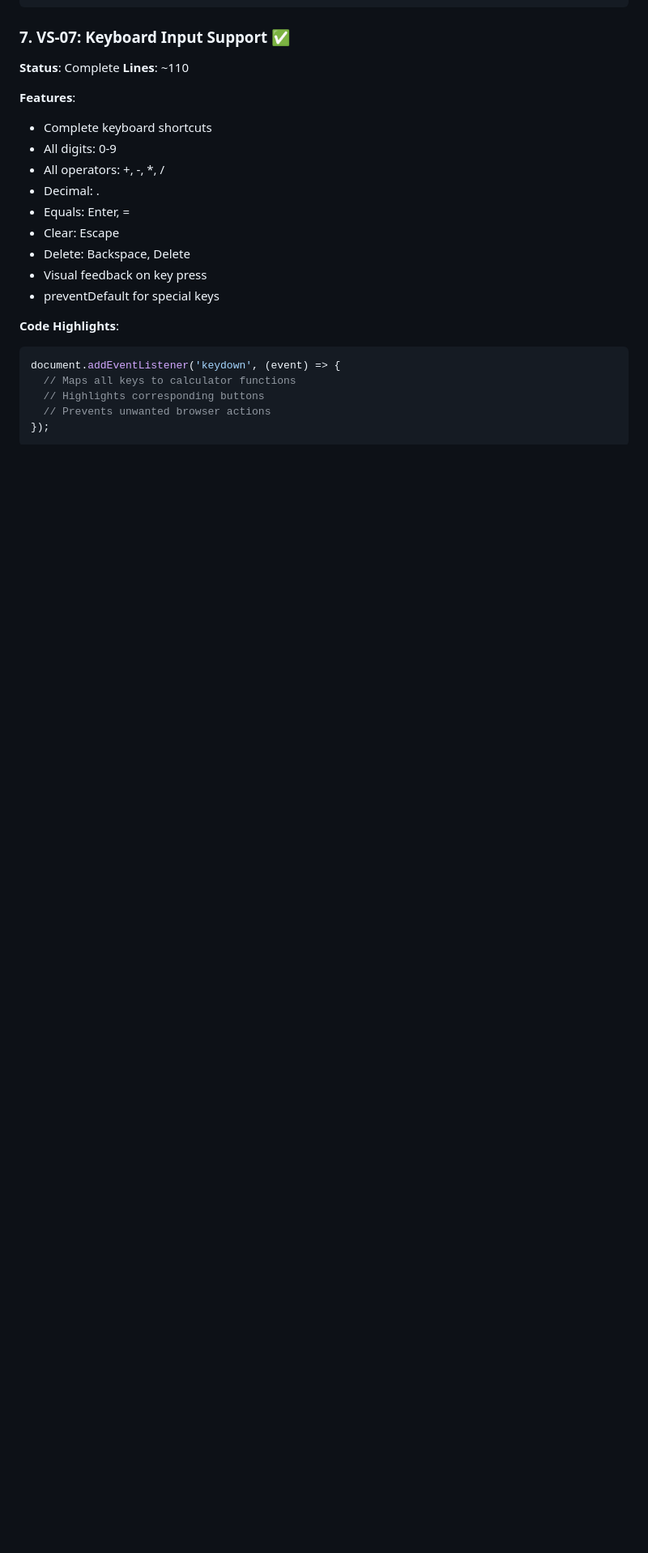
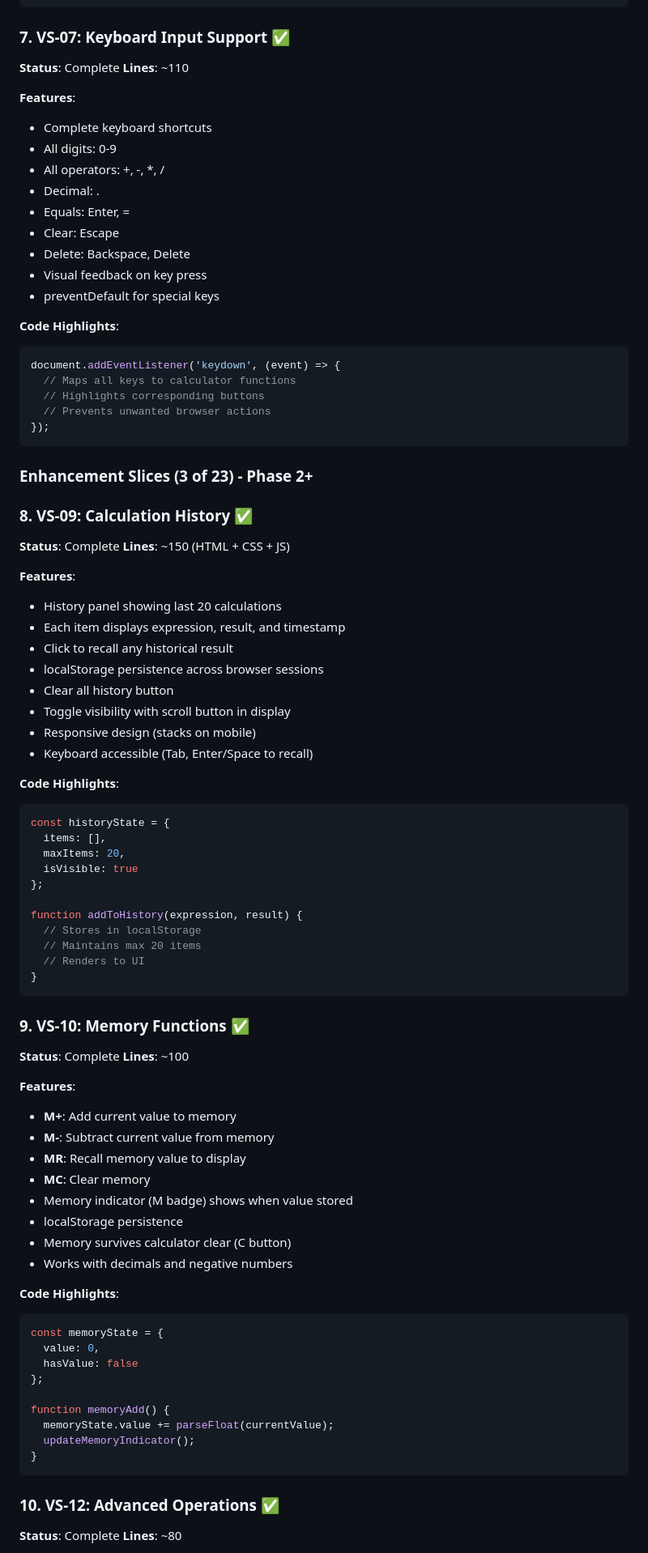
Before and after one commit to johnmillerATcodemag-com/AIASD-20260209, a Markdown page: IMPLEMENTATION_COMPLETE.md, the part around one of its changes. Shown at 81% size. GitHub-like rendering; blank space fills up the shorter version.

````diff
--- a/IMPLEMENTATION_COMPLETE.md
+++ b/IMPLEMENTATION_COMPLETE.md
@@ -198,3 +201,65 @@ document.addEventListener('keydown', (event) => {
 });
 ```
 
+### Enhancement Slices (3 of 23) - Phase 2+
+
+### 8. VS-09: Calculation History ✅
+**Status**: Complete
+**Lines**: ~150 (HTML + CSS + JS)
+
+**Features**:
+- History panel showing last 20 calculations
+- Each item displays expression, result, and timestamp
+- Click to recall any historical result
+- localStorage persistence across browser sessions
+- Clear all history button
+- Toggle visibility with scroll button in display
+- Responsive design (stacks on mobile)
+- Keyboard accessible (Tab, Enter/Space to recall)
+
+**Code Highlights**:
+```javascript
+const historyState = {
+  items: [],
+  maxItems: 20,
+  isVisible: true
+};
+
+function addToHistory(expression, result) {
+  // Stores in localStorage
+  // Maintains max 20 items
+  // Renders to UI
+}
+```
+
+### 9. VS-10: Memory Functions ✅
+**Status**: Complete
+**Lines**: ~100
+
+**Features**:
+- **M+**: Add current value to memory
+- **M-**: Subtract current value from memory
+- **MR**: Recall memory value to display
+- **MC**: Clear memory
+- Memory indicator (M badge) shows when value stored
+- localStorage persistence
+- Memory survives calculator clear (C button)
+- Works with decimals and negative numbers
+
+**Code Highlights**:
+```javascript
+const memoryState = {
+  value: 0,
+  hasValue: false
+};
+
+function memoryAdd() {
+  memoryState.value += parseFloat(currentValue);
+  updateMemoryIndicator();
+}
+```
+
+### 10. VS-12: Advanced Operations ✅
+**Status**: Complete
+**Lines**: ~80
+
````
Also changed, not shown: other parts of IMPLEMENTATION_COMPLETE.md (+135 -28 lines).
